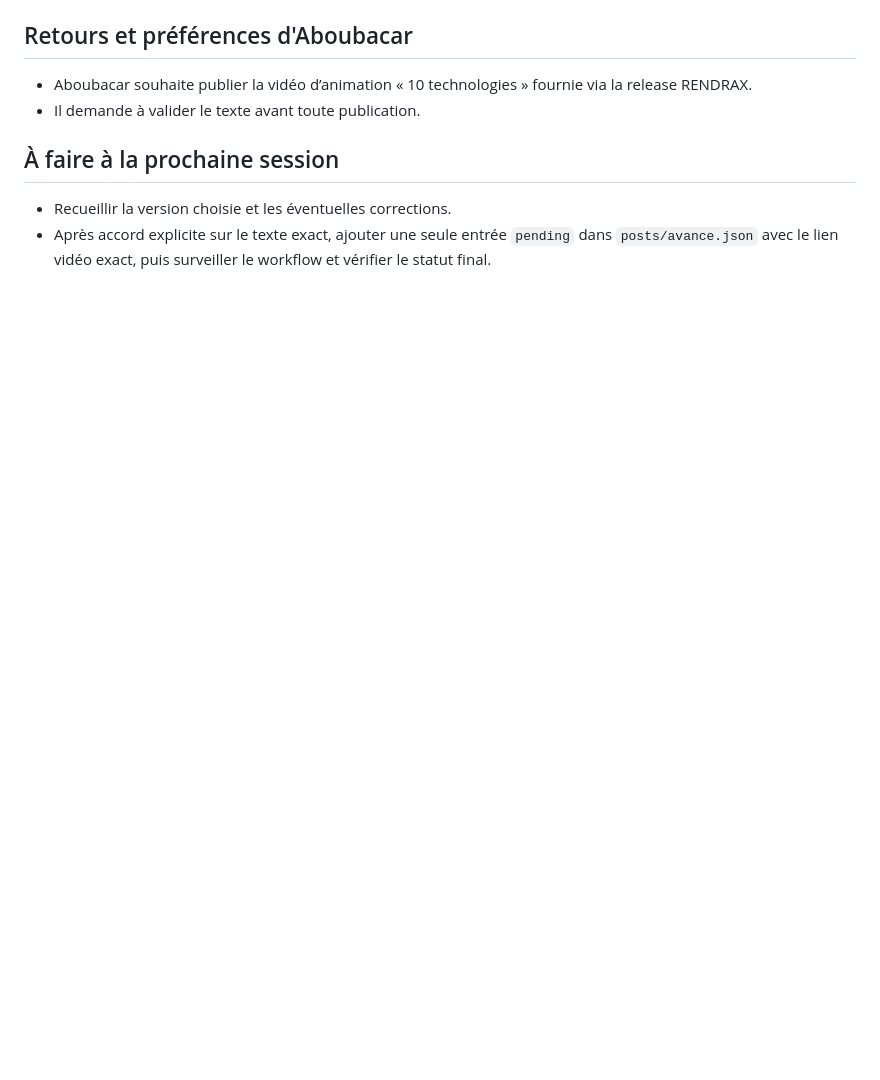
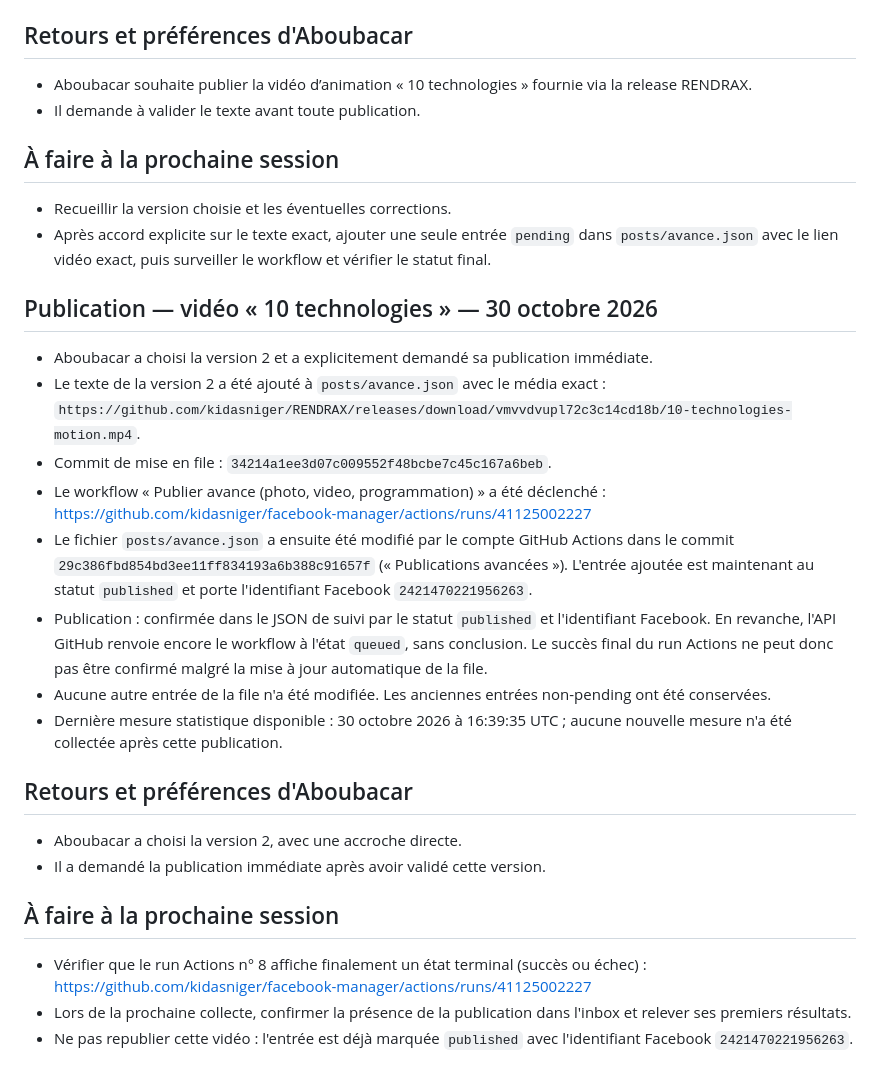
Before and after one commit to kidasniger/facebook-manager, a Markdown page: rapports/2026-10-30.md, the part around the change. GitHub-like rendering; blank space fills up the shorter version.

Commit message:
Rapport : publication vidéo des 10 technologies

```diff
--- a/rapports/2026-10-30.md
+++ b/rapports/2026-10-30.md
@@ -188,3 +188,26 @@ Aucun nouveau retour de correction ou de préférence n’a été donné pendant
 
 - Recueillir la version choisie et les éventuelles corrections.
 - Après accord explicite sur le texte exact, ajouter une seule entrée `pending` dans `posts/avance.json` avec le lien vidéo exact, puis surveiller le workflow et vérifier le statut final.
+
+
+## Publication — vidéo « 10 technologies » — 30 octobre 2026
+
+- Aboubacar a choisi la version 2 et a explicitement demandé sa publication immédiate.
+- Le texte de la version 2 a été ajouté à `posts/avance.json` avec le média exact : `https://github.com/kidasniger/RENDRAX/releases/download/vmvvdvupl72c3c14cd18b/10-technologies-motion.mp4`.
+- Commit de mise en file : `34214a1ee3d07c009552f48bcbe7c45c167a6beb`.
+- Le workflow « Publier avance (photo, video, programmation) » a été déclenché : https://github.com/kidasniger/facebook-manager/actions/runs/41125002227
+- Le fichier `posts/avance.json` a ensuite été modifié par le compte GitHub Actions dans le commit `29c386fbd854bd3ee11ff834193a6b388c91657f` (« Publications avancées »). L'entrée ajoutée est maintenant au statut `published` et porte l'identifiant Facebook `2421470221956263`.
+- Publication : confirmée dans le JSON de suivi par le statut `published` et l'identifiant Facebook. En revanche, l'API GitHub renvoie encore le workflow à l'état `queued`, sans conclusion. Le succès final du run Actions ne peut donc pas être confirmé malgré la mise à jour automatique de la file.
+- Aucune autre entrée de la file n'a été modifiée. Les anciennes entrées non-pending ont été conservées.
+- Dernière mesure statistique disponible : 30 octobre 2026 à 16:39:35 UTC ; aucune nouvelle mesure n'a été collectée après cette publication.
+
+## Retours et préférences d'Aboubacar
+
+- Aboubacar a choisi la version 2, avec une accroche directe.
+- Il a demandé la publication immédiate après avoir validé cette version.
+
+## À faire à la prochaine session
+
+- Vérifier que le run Actions n° 8 affiche finalement un état terminal (succès ou échec) : https://github.com/kidasniger/facebook-manager/actions/runs/41125002227
+- Lors de la prochaine collecte, confirmer la présence de la publication dans l'inbox et relever ses premiers résultats.
+- Ne pas republier cette vidéo : l'entrée est déjà marquée `published` avec l'identifiant Facebook `2421470221956263`.
```
